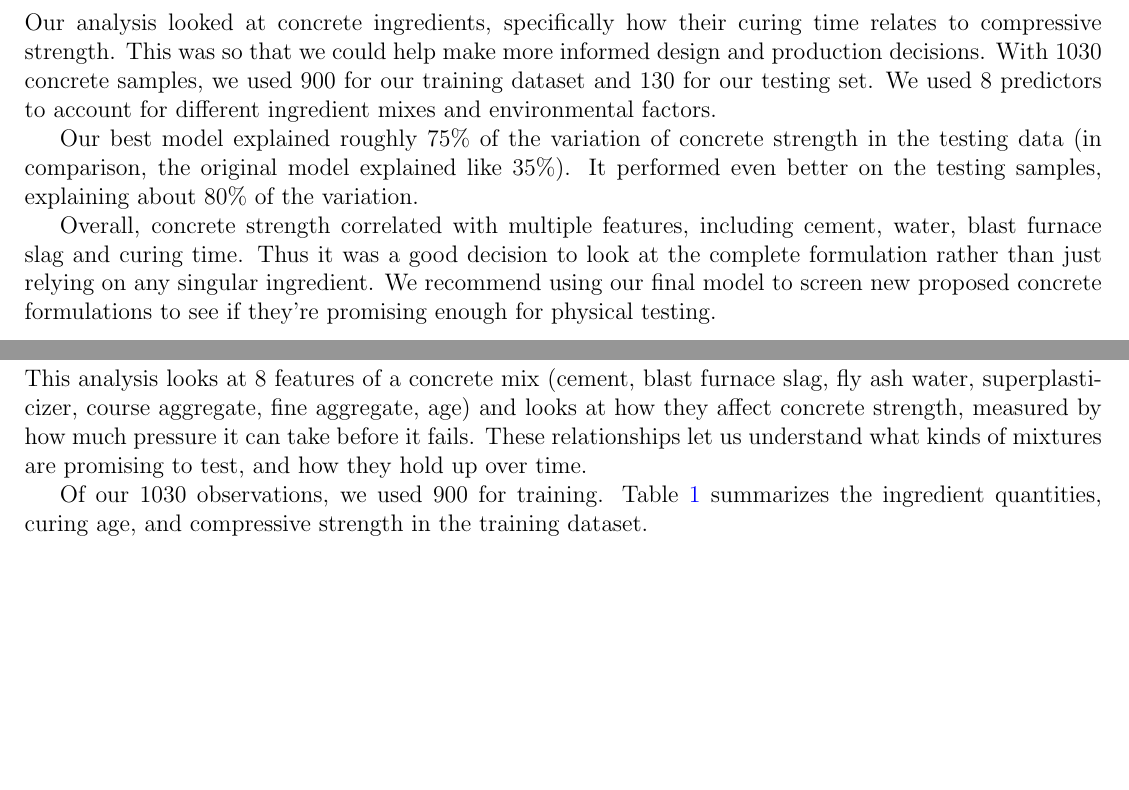
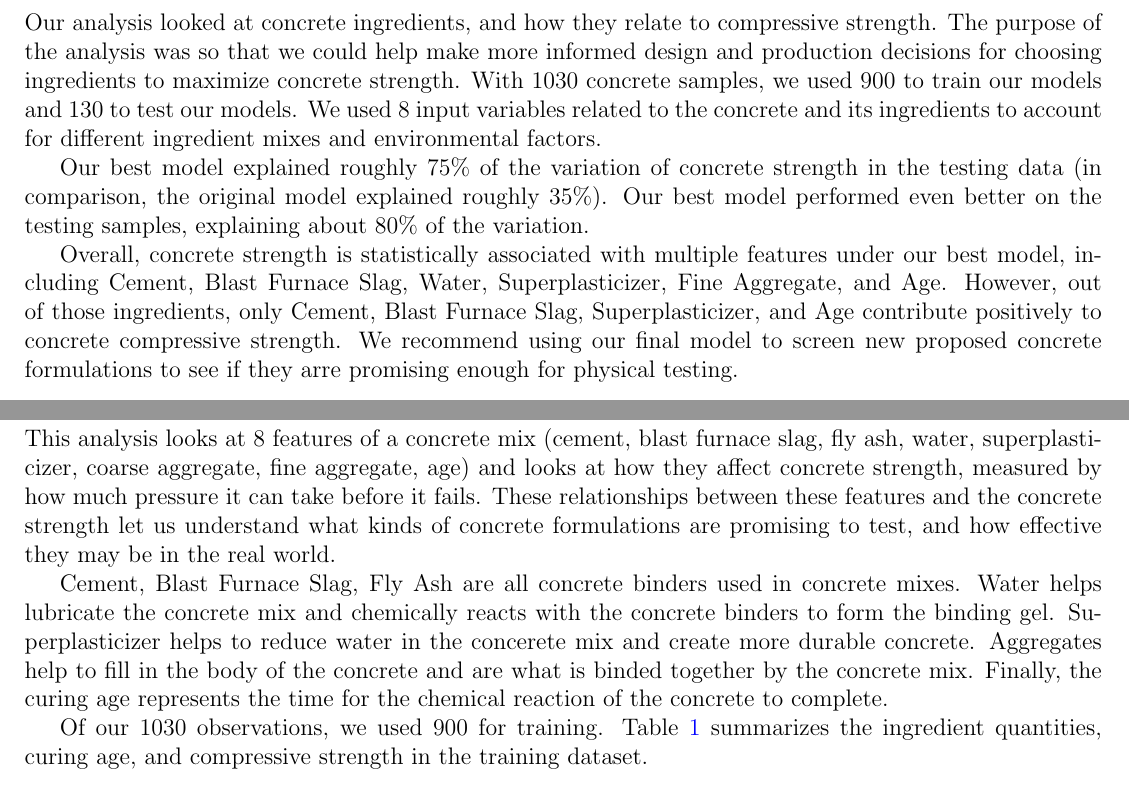
Before and after one commit to kevintang6142/data-mining-project-1, a LaTeX document (part-two-written/part-two-written.tex): two parts of pages 2 and 3 of 7, joined at a grey line, cut so that both start at the same text, the shorter picture padded with empty space. Compiled offline with pdfLaTeX.

Commit message:
feat: fix issues with p2

```diff
--- a/part-two-written/part-two-written.tex
+++ b/part-two-written/part-two-written.tex
@@ -31,17 +31,19 @@
 
 \section{Executive Summary}
 
-Our analysis looked at concrete ingredients, specifically how their curing time relates to compressive strength. This was so that we could help make more informed design and production decisions. With 1030 concrete samples, we used 900 for our training dataset and 130 for our testing set. We used 8 predictors to account for different ingredient mixes and environmental factors.
+Our analysis looked at concrete ingredients, and how they relate to compressive strength. The purpose of the analysis was so that we could help make more informed design and production decisions for choosing ingredients to maximize concrete strength. With 1030 concrete samples, we used 900 to train our models and 130 to test our models. We used 8 input variables related to the concrete and its ingredients to account for different ingredient mixes and environmental factors.
 
-Our best model explained roughly 75\% of the variation of concrete strength in the testing data (in comparison, the original model explained like 35\%). It performed even better on the testing samples, explaining about 80\% of the variation.
+Our best model explained roughly 75\% of the variation of concrete strength in the testing data (in comparison, the original model explained roughly 35\%). Our best model performed even better on the testing samples, explaining about 80\% of the variation.
 
-Overall, concrete strength correlated with multiple features, including cement, water, blast furnace slag and curing time. Thus it was a good decision to look at the complete formulation rather than just relying on any singular ingredient. We recommend using our final model to screen new proposed concrete formulations to see if they’re promising enough for physical testing.
+Overall, concrete strength is statistically associated with multiple features under our best model, including Cement, Blast Furnace Slag, Water, Superplasticizer, Fine Aggregate, and Age. However, out of those ingredients, only Cement, Blast Furnace Slag, Superplasticizer, and Age contribute positively to concrete compressive strength. We recommend using our final model to screen new proposed concrete formulations to see if they arre promising enough for physical testing.
 
 \newpage
 
 \section{Problem Context \& Data Overview}
 
-This analysis looks at 8 features of a concrete mix (cement, blast furnace slag, fly ash water, superplasticizer, course aggregate, fine aggregate, age) and looks at how they affect concrete strength, measured by how much pressure it can take before it fails. These relationships let us understand what kinds of mixtures are promising to test, and how they hold up over time.
+This analysis looks at 8 features of a concrete mix (cement, blast furnace slag, fly ash, water, superplasticizer, coarse aggregate, fine aggregate, age) and looks at how they affect concrete strength, measured by how much pressure it can take before it fails. These relationships between these features and the concrete strength let us understand what kinds of concrete formulations are promising to test, and how effective they may be in the real world.
+
+Cement, Blast Furnace Slag, Fly Ash are all concrete binders used in concrete mixes. Water helps lubricate the concrete mix and chemically reacts with the concrete binders to form the binding gel. Superplasticizer helps to reduce water in the concerete mix and create more durable concrete. Aggregates help to fill in the body of the concrete and are what is binded together by the concrete mix. Finally, the curing age represents the time for the chemical reaction of the concrete to complete.
 
 Of our 1030 observations, we used 900 for training. Table~\ref{tab:training-summary} summarizes the ingredient quantities, curing age, and compressive strength in the training dataset.
 
```
Also changed, not shown: part-two-written/part-two-written.pdf, part-two-written/part-two-written.tex (4 more changed lines).
